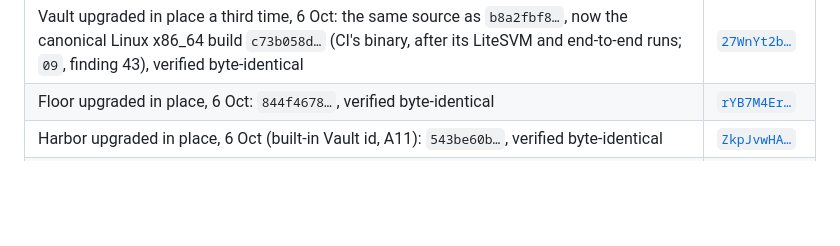
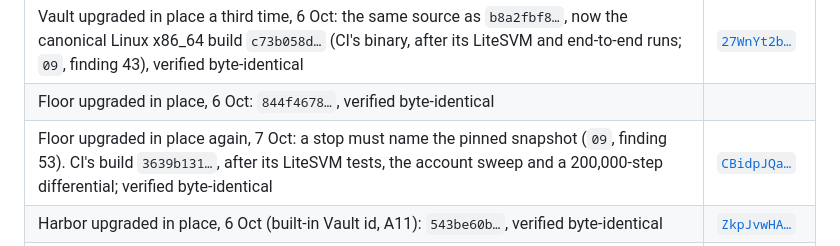
Before and after one commit to shuv-amp/bulkhead, a Markdown page: docs/08-SCENARIOS.md, the part around the change. Rendered like a GitHub page; blank space fills up the shorter version.

```diff
--- a/docs/08-SCENARIOS.md
+++ b/docs/08-SCENARIOS.md
@@ -154,7 +154,8 @@ Deployed 28 Sep 2026; the Vault upgraded in place on 29 Sep; all three upgraded
 | Vault upgraded in place, 6 Oct (A7–A13, findings 30–39): `e1961181…`, verified byte-identical; the existing market reads unchanged | [`57uVm7WA…`](https://explorer.solana.com/tx/57uVm7WA3p7wHkHSDKaLgYDMdLLKemVRcLR55weXtc2F2T1t5QE5LdXySNov2mLNj13iVMGwfhHzNfkLQWkmLcu4?cluster=devnet) |
 | Vault upgraded in place again, 6 Oct (the token readers made pure for fuzzing, `09` §2): `b8a2fbf8…`, verified byte-identical; the market and both pending changes read unchanged | [`tjCrUmzz…`](https://explorer.solana.com/tx/tjCrUmzzPrbnezNtosgRxNL5mSH7BNeUeKngqNy562dkC9pmstWHZpXg442hN78W6fhNrojTdUFNit3eJLmyPyX?cluster=devnet) |
 | Vault upgraded in place a third time, 6 Oct: the same source as `b8a2fbf8…`, now the canonical Linux x86_64 build `c73b058d…` (CI's binary, after its LiteSVM and end-to-end runs; `09`, finding 43), verified byte-identical | [`27WnYt2b…`](https://explorer.solana.com/tx/27WnYt2bkuur5QSE3nwyrmijHNdMnaV9w41PwfijDS5e6B3ucKJG8i9ctnduYd8hyHkCZycsA16zae8GuuSbRHQH?cluster=devnet) |
-| Floor upgraded in place, 6 Oct: `844f4678…`, verified byte-identical | [`rYB7M4Er…`](https://explorer.solana.com/tx/rYB7M4ErEBTA2yKFGi3Dr4XKt72ChZhSUxpriGjZAoAwnAFv1ss5FBKf2HphqoeyQPwEozXxDsxxHNa5ovaG3HM?cluster=devnet) |
+| Floor upgraded in place, 6 Oct: `844f4678…`, verified byte-identical |
+| Floor upgraded in place again, 7 Oct: a stop must name the pinned snapshot (`09`, finding 53). CI's build `3639b131…`, after its LiteSVM tests, the account sweep and a 200,000-step differential; verified byte-identical | [`CBidpJQa…`](https://explorer.solana.com/tx/CBidpJQaxuBmdSY5xYVgnDUjg6xyGD6bbuaHRfEe3FtHcvGwGoekEJBeXG5fdrMN1u8psMrHzHAzFWGnqEYhmmJ?cluster=devnet) | [`rYB7M4Er…`](https://explorer.solana.com/tx/rYB7M4ErEBTA2yKFGi3Dr4XKt72ChZhSUxpriGjZAoAwnAFv1ss5FBKf2HphqoeyQPwEozXxDsxxHNa5ovaG3HM?cluster=devnet) |
 | Harbor upgraded in place, 6 Oct (built-in Vault id, A11): `543be60b…`, verified byte-identical | [`ZkpJvwHA…`](https://explorer.solana.com/tx/ZkpJvwHARZ7EpjSdNnYvP8EaEgcyeF8HMKMXC3gSSWpCMH1fGpz89swWac4so9FBfnJi7KUa1jqSkxHNxSSJFqL?cluster=devnet) |
 | Guardians 1 and 2 had gone stale (last heartbeat 27 Sep). The admin proposed the same guardian set again (change 0, executable from 9 Oct 06:17 UTC; anyone executes it with `market.mjs execute-change`) | [`5vkjPJKP…`](https://explorer.solana.com/tx/5vkjPJKP5UUM2F5ektPRfQtANLtXTFcEujdMdfo9Z4cfYhjuy44ws5ga7a3W55qQXcM42xZiMx32A167Bddz3iT7?cluster=devnet) |
 | The admin proposed a recovery key for the market (change 1, executable from 9 Oct 06:17 UTC; `09 §4`, finding 38). Until both execute, run S1 on devnet with `APPROVED_CHANGE_IDS=0,1`, or its guardian vetoes them. `node cloud/deploy/finish-renewals.mjs <rpc> <market-dir> <payer> <floor> <target>` executes all three once due (safe to run any time; it skips what is done and reports what is not yet due) | [`3TGZtTtk…`](https://explorer.solana.com/tx/3TGZtTtkMKyQVzf2heEEnXFs1exrvshWqnkqRz3ne6q1gu9Xq7gN4pkSjp3HqnTpqRLKLafWWG2frzbSM1xNh8Ee?cluster=devnet) |
```
Also changed, not shown: README.md (+1 -1 lines), SECURITY.md (+1 -1 lines).
